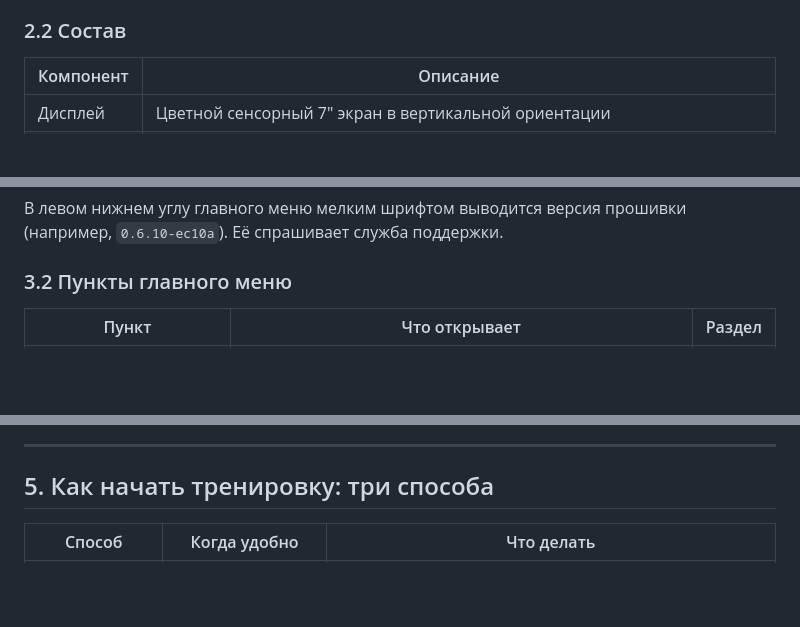
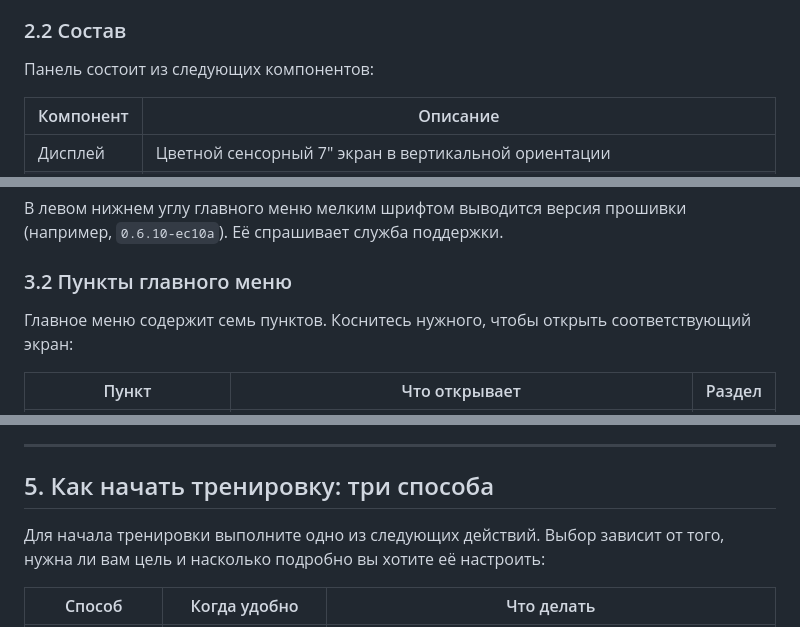
Before and after one commit to rustemnasyrov/dante-rowing-machine-manual, a Markdown page: Руководство_пользователя_DC2.md, 3 parts joined by grey strips. Drawn GitHub-style; blank space fills up the shorter version.

```diff
--- a/Руководство_пользователя_DC2.md
+++ b/Руководство_пользователя_DC2.md
@@ -67,6 +67,8 @@
 - вычисление параметров движения лодки.
 
 ### 2.2 Состав
+
+Панель состоит из следующих компонентов:
 
 | Компонент | Описание |
 |---|---|
@@ -118,6 +120,8 @@
 В левом нижнем углу главного меню мелким шрифтом выводится версия прошивки (например, `0.6.10‑ec10a`). Её спрашивает служба поддержки.
 
 ### 3.2 Пункты главного меню
+
+Главное меню содержит семь пунктов. Коснитесь нужного, чтобы открыть соответствующий экран:
 
 | Пункт | Что открывает | Раздел |
 |---|---|---|
@@ -203,6 +207,8 @@
 
 ## 5. Как начать тренировку: три способа
 
+Для начала тренировки выполните одно из следующих действий. Выбор зависит от того, нужна ли вам цель и насколько подробно вы хотите её настроить:
+
 | Способ | Когда удобно | Что делать |
 |---|---|---|
 | **Просто грести** | Разминка, свободная гребля | Находясь в главном меню, начните грести. После первых движений ручки панель автоматически откроет экран тренировки без цели. Время и дистанция считаются от первого гребка. Такая тренировка не имеет условия завершения и в истории помечается «Не завершена!» |
```
Also changed, not shown: other parts of Руководство_пользователя_DC2.md (+23 -3 lines).
